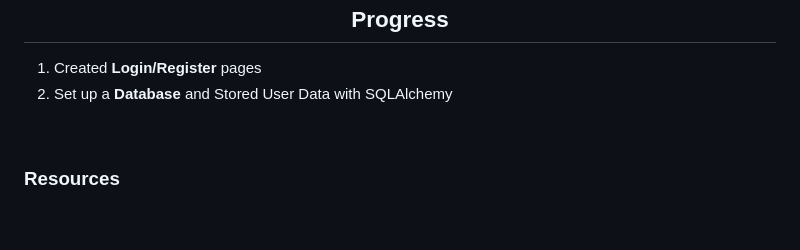
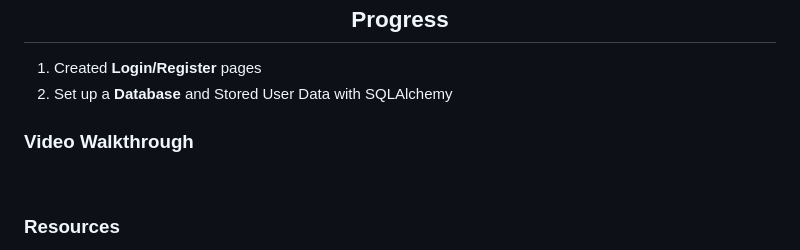
Before and after one commit to tnguyen606-cs/AI-ExpenseApp, a Markdown page: README.md, the part around the change. Drawn GitHub-style; blank space fills up the shorter version.

Commit message:
Updated some components and edited Readme file

```diff
--- a/README.md
+++ b/README.md
@@ -63,6 +63,8 @@ This list includes:
 1. Created **Login/Register** pages
 2. Set up a **Database** and Stored User Data with SQLAlchemy
 
+### Video Walkthrough
+
 <br/>
 
 ### Resources
```
